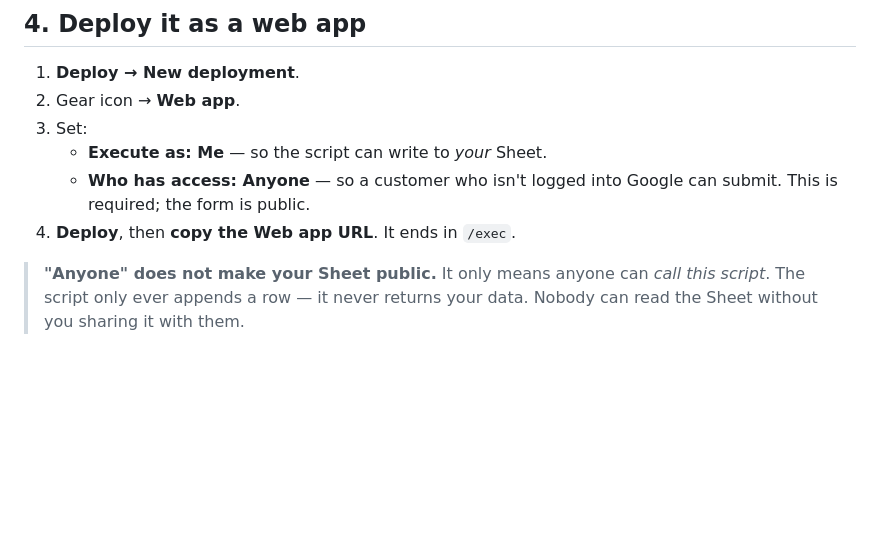
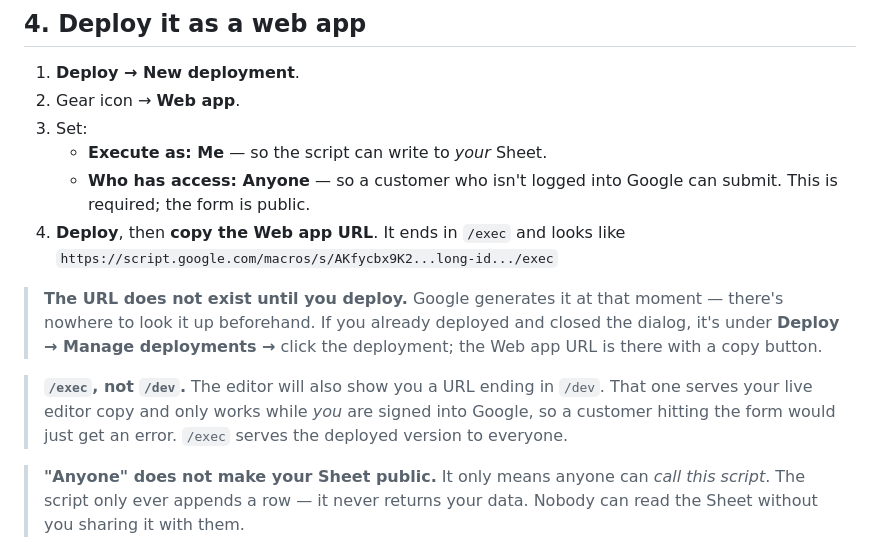
Before and after one commit to CGrant10/snow_removal, a Markdown page: apps_script/README_SETUP.md, the part around the change. GitHub-like rendering; blank space fills up the shorter version.

Commit message:
Say where the /exec URL comes from
It does not exist until you deploy -- Google mints it at that moment, so
there is nowhere to look it up first. Also flags /dev vs /exec: the editor
offers both, and /dev only works while the owner is signed in, so a
customer hitting a /dev URL would just get an error.

Co-Authored-By: Claude Opus 5 <noreply@anthropic.com>

```diff
--- a/apps_script/README_SETUP.md
+++ b/apps_script/README_SETUP.md
@@ -54,7 +54,18 @@ Save (the disk icon, or Ctrl+S).
    - **Execute as: Me** — so the script can write to *your* Sheet.
    - **Who has access: Anyone** — so a customer who isn't logged into Google
      can submit. This is required; the form is public.
-4. **Deploy**, then **copy the Web app URL**. It ends in `/exec`.
+4. **Deploy**, then **copy the Web app URL**. It ends in `/exec` and looks
+   like `https://script.google.com/macros/s/AKfycbx9K2...long-id.../exec`
+
+> **The URL does not exist until you deploy.** Google generates it at that
+> moment — there's nowhere to look it up beforehand. If you already deployed
+> and closed the dialog, it's under **Deploy → Manage deployments →** click
+> the deployment; the Web app URL is there with a copy button.
+
+> **`/exec`, not `/dev`.** The editor will also show you a URL ending in
+> `/dev`. That one serves your live editor copy and only works while *you*
+> are signed into Google, so a customer hitting the form would just get an
+> error. `/exec` serves the deployed version to everyone.
 
 > **"Anyone" does not make your Sheet public.** It only means anyone can
 > *call this script*. The script only ever appends a row — it never returns
```
